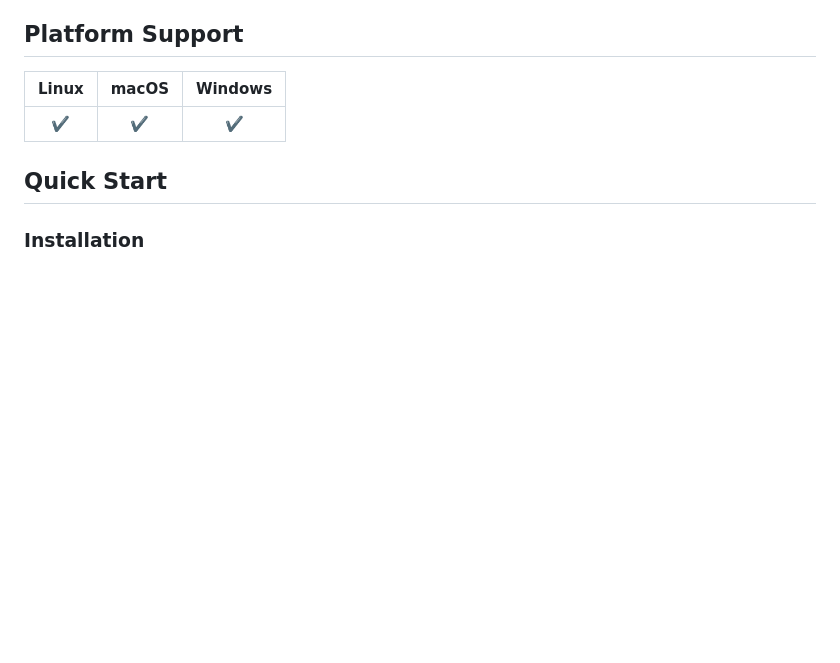
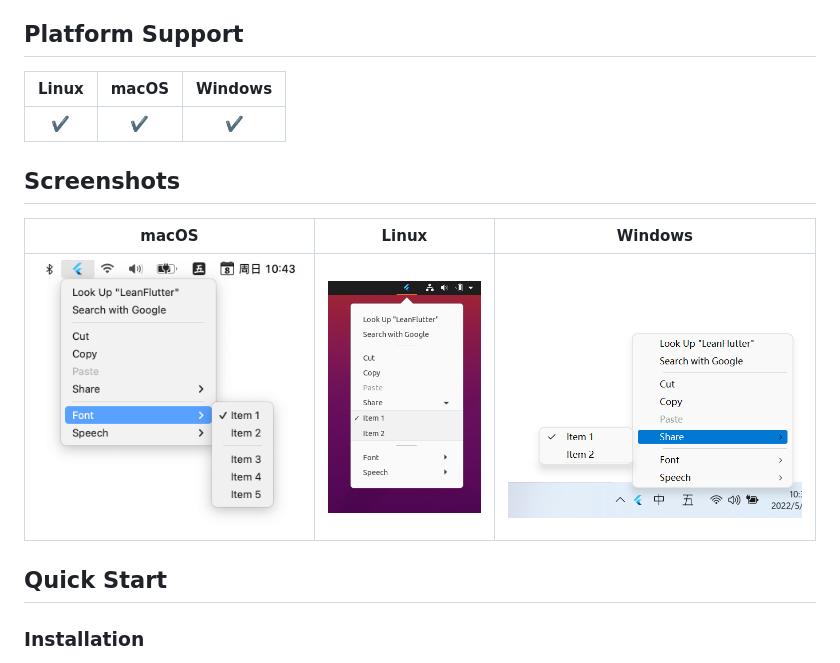
Before and after one commit to leanflutter/tray_manager, a Markdown page: README.md, the part around one of its changes. Drawn GitHub-style; pictures changed too: screenshots/linux.png (added), screenshots/macos.png (added), screenshots/windows.png (added); blank space fills up the shorter version.

Commit message:
Add screenshots

```diff
--- a/README.md
+++ b/README.md
@@ -38,6 +39,12 @@ English | [简体中文](./README-ZH.md)
 | Linux | macOS | Windows |
 | :---: | :---: | :-----: |
 |   ✔️   |   ✔️   |    ✔️    |
+
+## Screenshots
+
+| macOS                                                                                     | Linux                                                                                     | Windows                                                                                          |
+| ----------------------------------------------------------------------------------------- | ----------------------------------------------------------------------------------------- | ------------------------------------------------------------------------------------------------ |
+| ![](https://github.com/leanflutter/tray_manager/blob/main/screenshots/macos.png?raw=true) | ![](https://github.com/leanflutter/tray_manager/blob/main/screenshots/linux.png?raw=true) | ![image](https://github.com/leanflutter/tray_manager/blob/main/screenshots/windows.png?raw=true) |
 
 ## Quick Start
 
```
Also changed, not shown: other parts of README.md (+1 -0 lines), README-ZH.md (+6 -0 lines).
